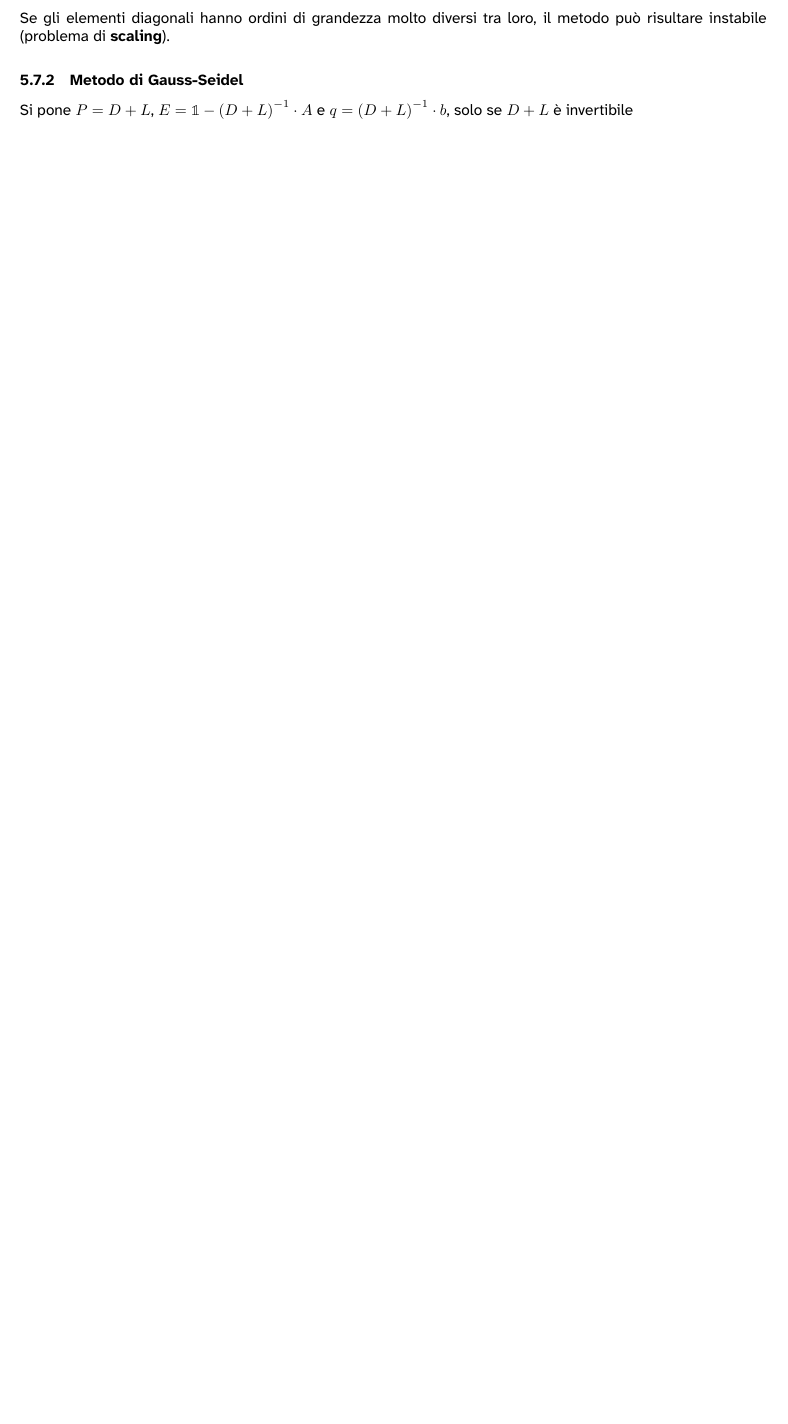
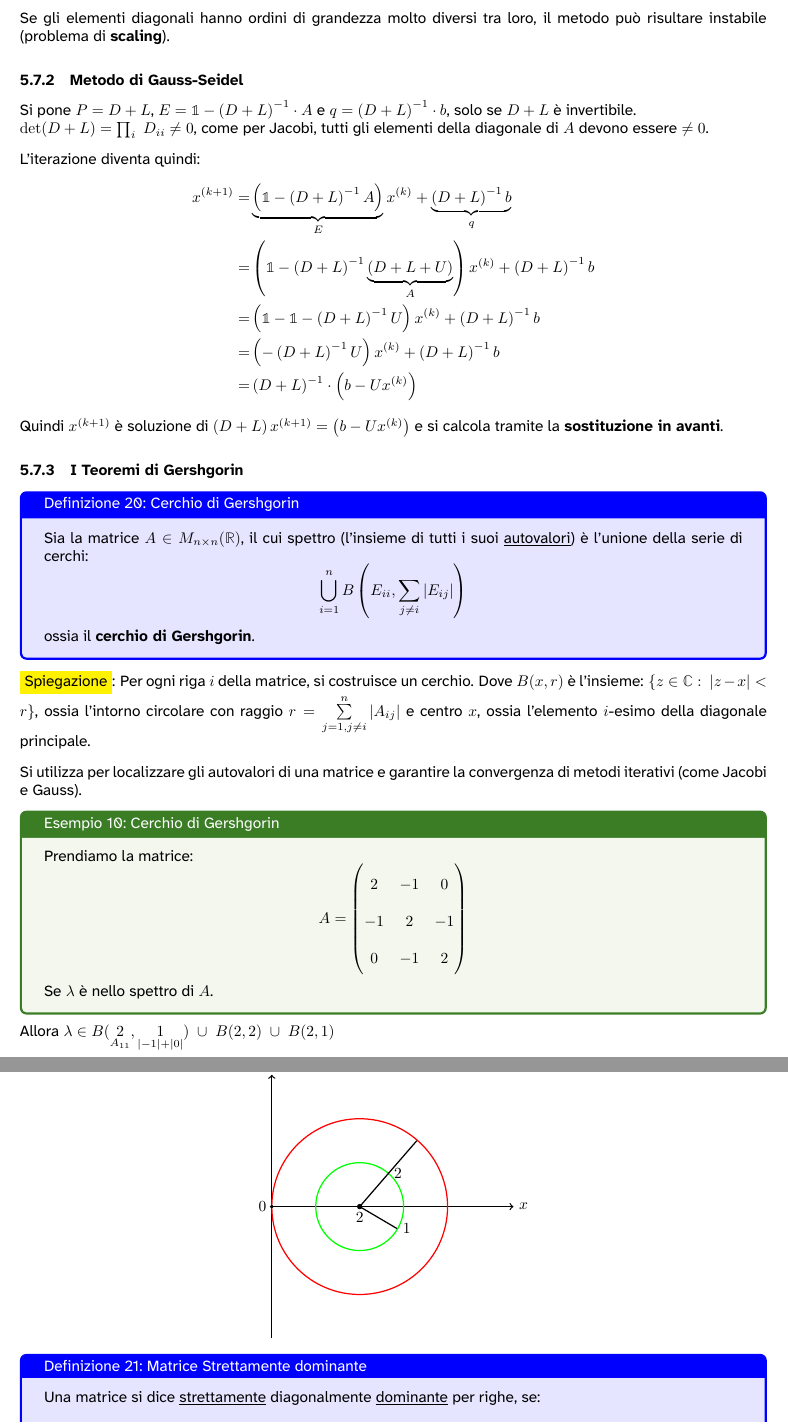
Before and after one commit to Pittaa21/CalcoloNumerico, a LaTeX document (main.tex): part of page 35 of 35 before the commit and two parts of pages 35 and 36 of 36 after it, the two joined at a grey line, cut so that both start at the same text, the shorter picture padded with empty space. The pictures show the PDF file main.pdf that the author committed with the source.

Commit message:
fine lez 9

```diff
--- a/main.tex
+++ b/main.tex
@@ -1915,4 +1916,38 @@ avanzando con l'indice della successione la differenza tra gli elementi, diminui
     Se gli elementi diagonali hanno ordini di grandezza molto diversi tra loro, il metodo può risultare instabile (problema di \textbf{scaling}).
 
     \subsubsection{Metodo di Gauss-Seidel}
-    Si pone $P=D+L$, $E=\mathbb 1-\left(D+L\right)^{-1}\cdot A$ e $q=\left(D+L\right)^{-1}\cdot b$, solo se $D+L$ è invertibile
+    Si pone $P=D+L$, $E=\mathbb 1-\left(D+L\right)^{-1}\cdot A$ e $q=\left(D+L\right)^{-1}\cdot b$, solo se $D+L$ è invertibile.\\
+    $\det(D+L) = \prod_{i}\ D_{ii}\neq 0$, come per Jacobi, tutti gli elementi della diagonale di $A$ devono essere $\ne0$.
+
+    L'iterazione diventa quindi:
+    \begin{align*}
+        x^{(k+1)}=&\underbrace{\left(\mathbb 1-\left(D+L\right)^{-1}A\right)}_Ex^{(k)}+\underbrace{\left(D+L\right)^{-1}b}_q\\
+        =&\left(\mathbb 1-\left(D+L\right)^{-1}\underbrace{\left(D+L+U\right)}_A\right)x^{(k)}+\left(D+L\right)^{-1}b\\
+        =&\left(\mathbb 1-\mathbb 1-\left(D+L\right)^{-1}U\right)x^{(k)}+\left(D+L\right)^{-1}b\\
+        =&\left(-\left(D+L\right)^{-1}U\right)x^{(k)}+\left(D+L\right)^{-1}b\\
+        =&\left(D+L\right)^{-1}\cdot\left(b-Ux^{(k)}\right)
+    \end{align*}
+    Quindi $x^{(k+1)}$ è soluzione di $\left(D+L\right)x^{(k+1)}=\left(b-Ux^{(k)}\right)$ e si calcola tramite la \textbf{sostituzione in avanti}.
+
+    \subsubsection{I Teoremi di Gershgorin}
+    \begin{defi}{Cerchio di Gershgorin}{}
+        Sia la matrice $A\in M_{n\times n}(\mathbb R)$, il cui spettro (l'insieme di tutti i suoi \underline{autovalori}) è l'unione della serie di cerchi:
+        \[\bigcup_{i=1}^{n} B\left( E_{ii}, \sum_{j \neq i} |E_{ij}| \right)\]
+        ossia il \textbf{cerchio di Gershgorin}.
+    \end{defi}
+    \colorbox{yellow}{Spiegazione}: Per ogni riga $i$ della matrice, si costruisce un cerchio. Dove $B(x,r)$ è l'insieme: $\{z\in\mathbb C:\ |z-x|<r\}$,
+        ossia l'intorno circolare con raggio $r=\overset{n}{\underset{j=1,j\ne i}{\sum}}\left|A_{ij}\right|$ e centro $x$, ossia l'elemento $i$-esimo della diagonale principale.
+
+    Si utilizza per localizzare gli autovalori di una matrice e garantire la convergenza di metodi iterativi (come Jacobi e Gauss).
+
+    \begin{ex}{Cerchio di Gershgorin}{}
+        Prendiamo la matrice: \[A=\begin{pmatrix}
+            2&-1&0\\
+            -1&2&-1\\
+            0&-1&2
+        \end{pmatrix}\]
+        Se $\lambda$ è nello spettro di $A$.
+    \end{ex}
+    Allora $\lambda\in B(\underset{A_{11}}{2},\underset{|-1|+|0|}{1})\ \cup\ B(2,2)\ \cup\ B(2,1)$
+\newpage
+\begin{center}
@@ -1918,0 +1969,11 @@ avanzando con l'indice della successione la differenza tra gli elementi, diminui
+\end{tikzpicture}
+\end{center}
+
+\begin{defi}{Matrice Strettamente dominante}{}
+    Una matrice si dice \underline{strettamente} diagonalmente \underline{dominante} per righe, se:
+    \[|A_{ii}|>\sum_{j\ne i}^n\left|A_{ij}\right|\quad\forall i=1,\dots,n\]
+    Per ogni riga, il valore assoluto dell'elemento sulla diagonale è strettamente maggiore della somma dei valori assoluti di tutti gli altri elementi della stessa riga.
+\end{defi}
+
+Per queste matrici possiamo stimare lo spettro di $E$ per il metodo di Jacobi, dato che sono sicuramente invertibili.
+\begin{align*}
@@ -1919 +1984,9 @@ avanzando con l'indice della successione la differenza tra gli elementi, diminui
+        &\text{se $i=j$ vale $0$}\\
+        &\text{se $i\ne j$ vale}-\frac{A_{ij}}{A_{ii}}
+    \end{cases}
+\end{align*}
+Ora applichiamo i \textbf{cerchi di Gershgorin}. Dato che la diagonale di $E$ è composta da soli zeri, il centro dei cerchi è sempre $0$.
+mentre il raggio $r =\underset{j \neq i}{\sum} \frac{\left|A_{ij}\right|}{\left|A_{ii}\right|}$. Quindi i cerchi sono:
+\[\lambda_E\in\ \bigcup_{i=1}^n\ B\left(0, \sum_{j\ne i}\frac{\left|A_{ij}\right|}{\left|A_{ii}\right|}\right)\]
+Se $A$ è strettamente diagonalmente dominante allora ogni cerchio ha raggio $<1$.
 \end{document}
```
Also changed, not shown: main.pdf, main.tex (20 more changed lines), 7 other files.
